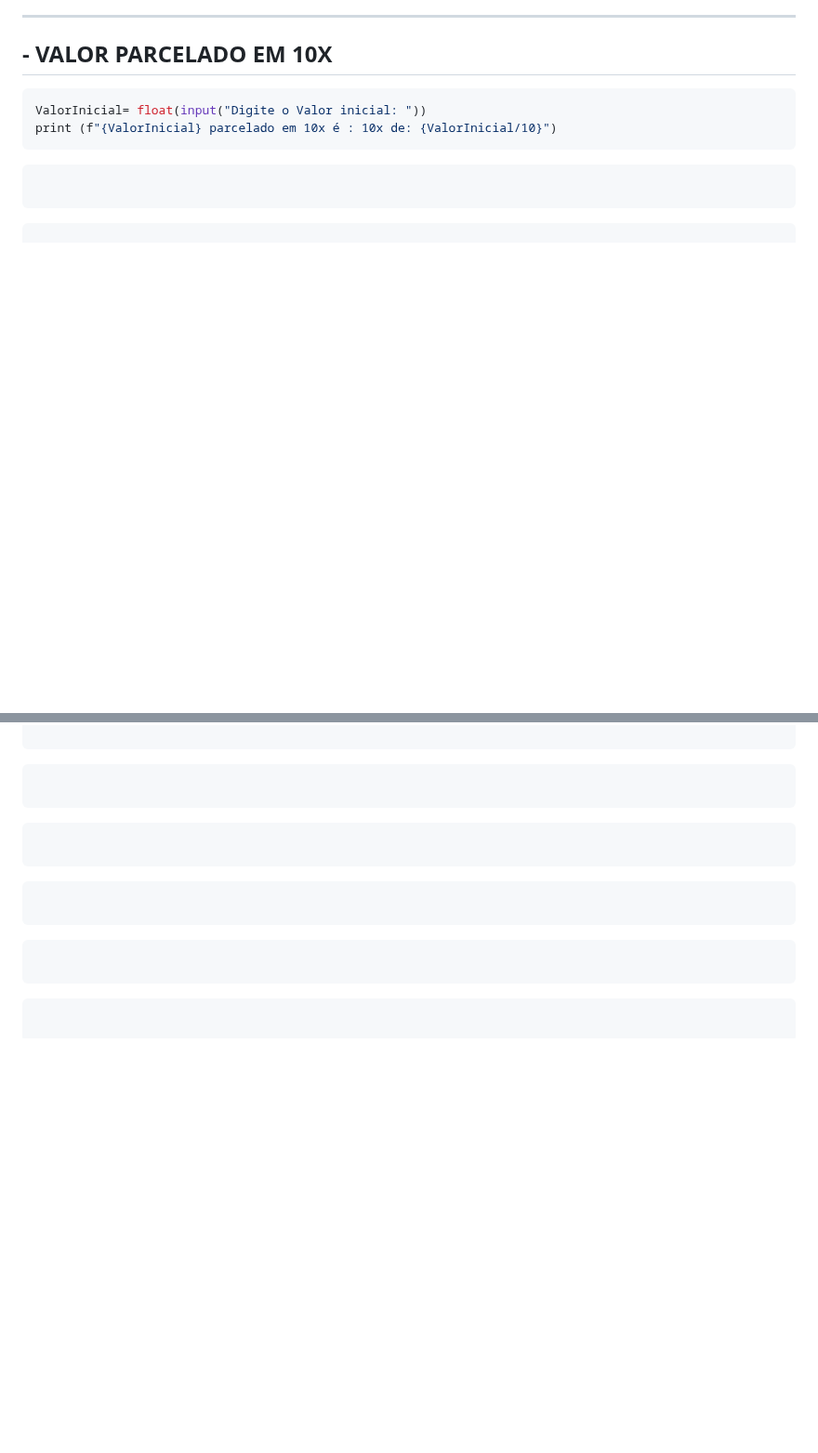
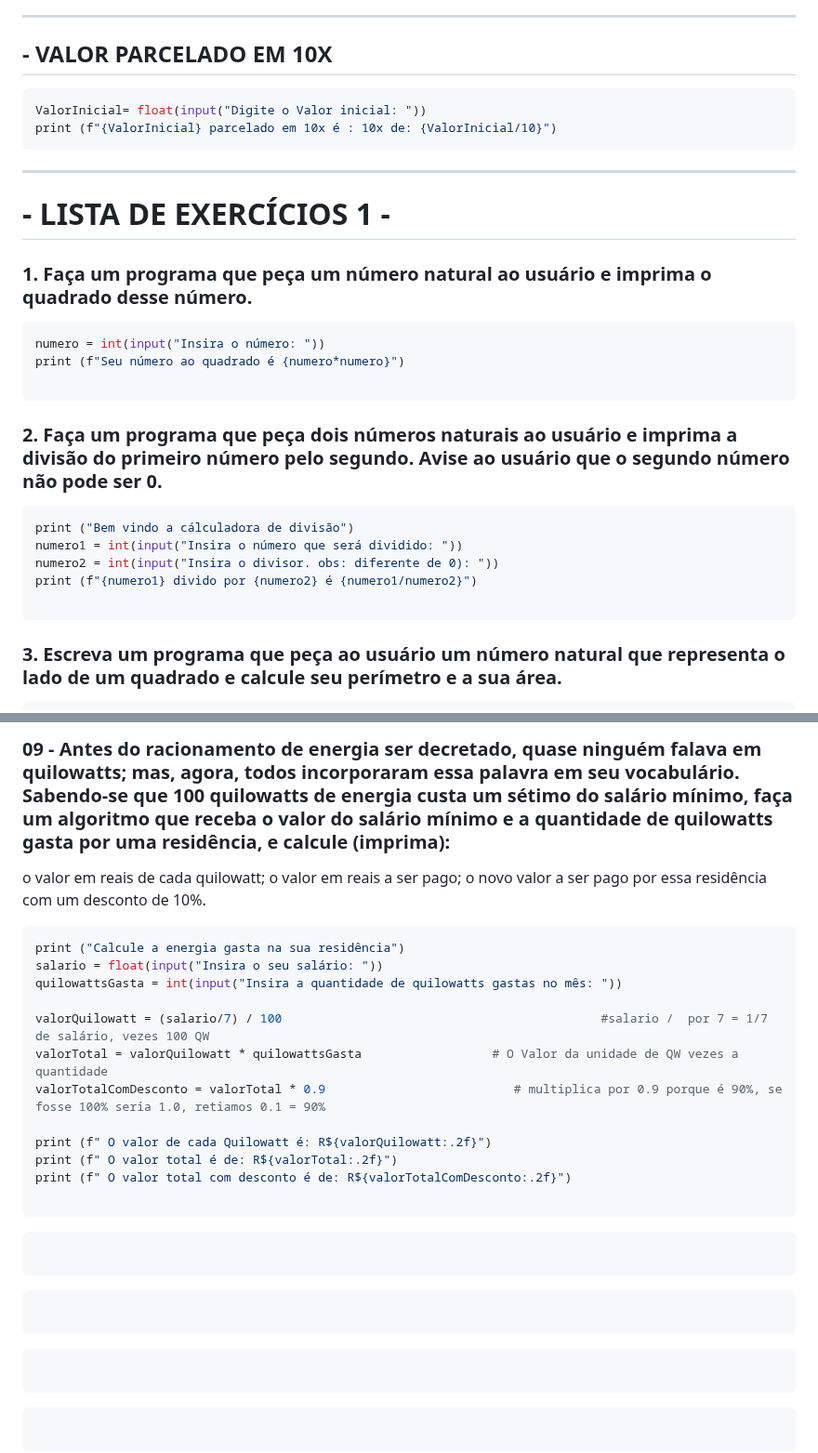
Before and after one commit to maedsonlima/MEU--PORTIF-LIO-SITE--ALURA, a Markdown page: Logica-de-Programação-IFPB.md, 2 parts joined by grey strips. Shown at 93% size. GitHub-like rendering; blank space fills up the shorter version.

````diff
--- a/Logica-de-Programação-IFPB.md
+++ b/Logica-de-Programação-IFPB.md
@@ -255,12 +255,24 @@ Ele vai receber 3 valores, depois vai somar, e dividir por 3.
 ValorInicial= float(input("Digite o Valor inicial: "))
 print (f"{ValorInicial} parcelado em 10x é : 10x de: {ValorInicial/10}")
 ```
+---
+# - LISTA DE EXERCÍCIOS 1 -
+
+### 1. Faça um programa que peça um número natural ao usuário e imprima o quadrado desse número.
 ```py
+numero = int(input("Insira o número: "))
+print (f"Seu número ao quadrado é {numero*numero}")
 
 ```
 
+### 2. Faça um programa que peça dois números naturais ao usuário e imprima a divisão do primeiro número pelo segundo. Avise ao usuário que o segundo número não pode ser 0.
 ```py
+print ("Bem vindo a cálculadora de divisão")
+numero1 = int(input("Insira o número que será dividido: "))
+numero2 = int(input("Insira o divisor. obs: diferente de 0): "))
+print (f"{numero1} divido por {numero2} é {numero1/numero2}")
 
 ```
 
+### 3. Escreva um programa que peça ao usuário um número natural que representa o lado de um quadrado e calcule seu perímetro e a sua área.
 ```py
@@ -267,3 +338,21 @@ print (f"{ValorInicial} parcelado em 10x é : 10x de: {ValorInicial/10}")
+###  09 - Antes do racionamento de energia ser decretado, quase ninguém falava em quilowatts; mas, agora, todos incorporaram essa palavra em seu vocabulário. Sabendo-se que 100 quilowatts de energia custa um sétimo do salário mínimo, faça um algoritmo que receba o valor do salário mínimo e a quantidade de quilowatts gasta por uma residência, e calcule (imprima):
+
+o  valor em reais de cada quilowatt;
+o valor em reais a ser pago;
+o novo valor a ser pago por essa residência com um desconto de 10%.
+
+```py
+print ("Calcule a energia gasta na sua residência")
+salario = float(input("Insira o seu salário: "))
+quilowattsGasta = int(input("Insira a quantidade de quilowatts gastas no mês: "))
+
+valorQuilowatt = (salario/7) / 100                                            #salario /  por 7 = 1/7 de salário, vezes 100 QW
+valorTotal = valorQuilowatt * quilowattsGasta                  # O Valor da unidade de QW vezes a quantidade
+valorTotalComDesconto = valorTotal * 0.9                          # multiplica por 0.9 porque é 90%, se fosse 100% seria 1.0, retiamos 0.1 = 90%
+
+print (f" O valor de cada Quilowatt é: R${valorQuilowatt:.2f}")
+print (f" O valor total é de: R${valorTotal:.2f}")
+print (f" O valor total com desconto é de: R${valorTotalComDesconto:.2f}")
 
 ```
 ```py
````
Also changed, not shown: other parts of Logica-de-Programação-IFPB.md (+59 -22 lines).
